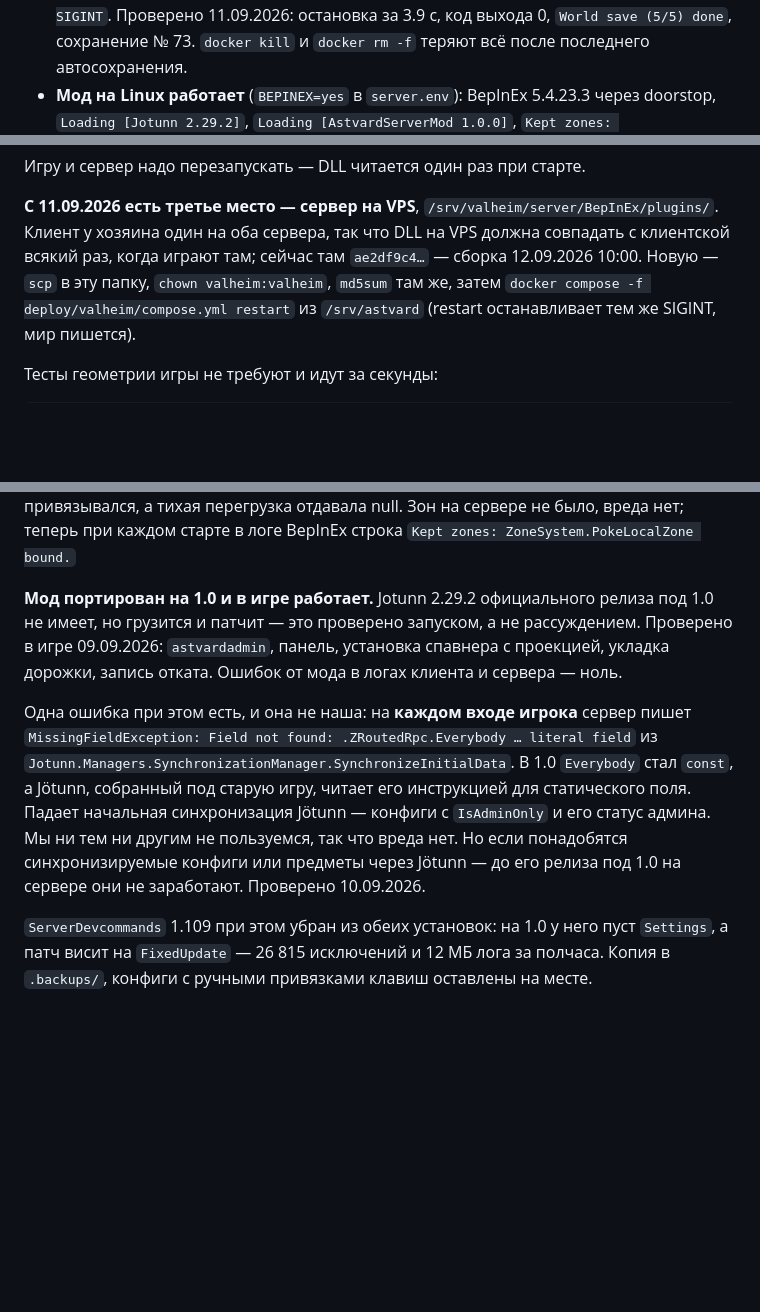
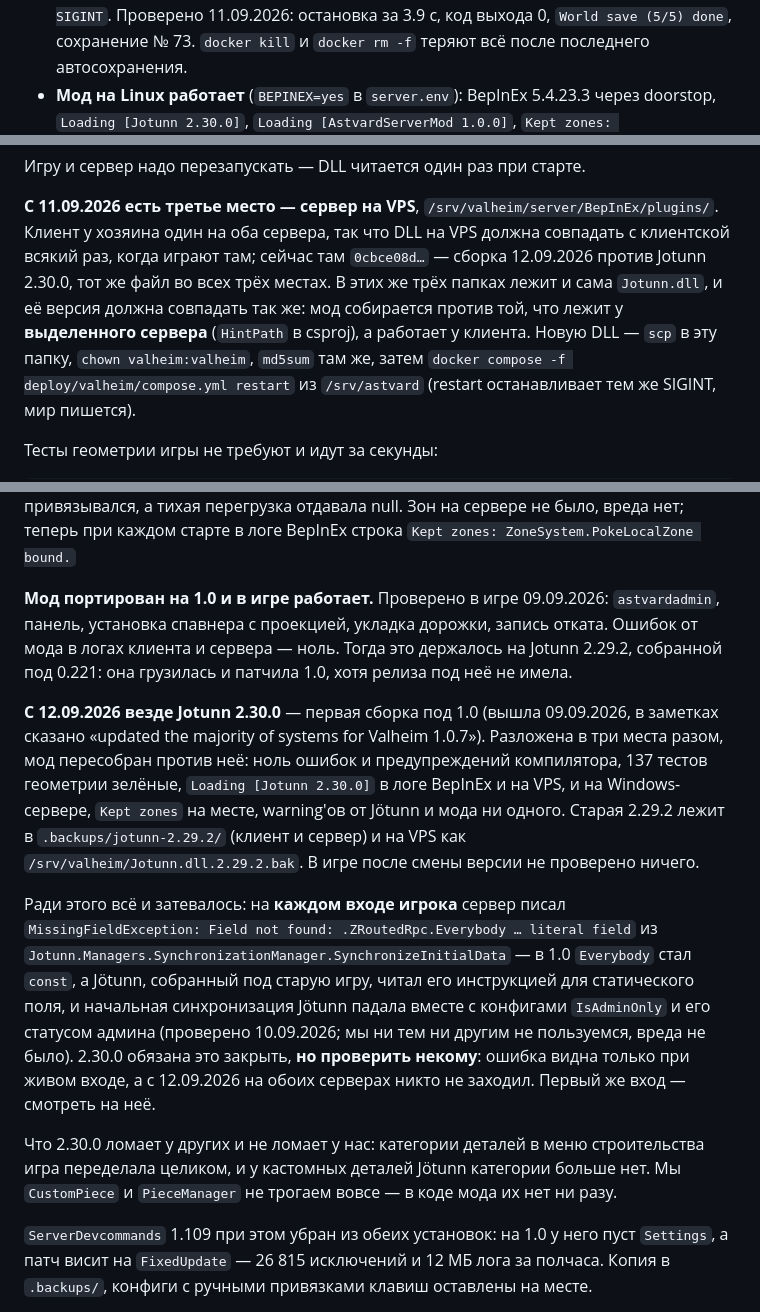
Before and after one commit to official-fedorenko/astvard, a Markdown page: CLAUDE.md, 3 parts joined by grey strips. Rendered like a GitHub page; blank space fills up the shorter version.

Commit message:
Move every install to Jotunn 2.30.0, the first build made for 1.0
Until today the mod ran on Jotunn 2.29.2, built against 0.221: it loaded and
patched 1.0 anyway, but its initial synchronization died on every player login
because ZRoutedRpc.Everybody became a const in 1.0. 2.30.0 came out on 09.09
saying it updates the majority of systems for Valheim 1.0.7, so the library now
matches the game in all three places at once — client, local dedicated server,
VPS — and the mod is rebuilt against it.

The notes carried the old version number, the old DLL hash, and the login error
written as if nothing could be done about it. They now say what is actually
installed, where the 2.29.2 backups sit, and that the error is unproven either
way: it only shows on a live login, and nobody has joined either server since.

Co-Authored-By: Claude Opus 5 (1M context) <noreply@anthropic.com>

```diff
--- a/CLAUDE.md
+++ b/CLAUDE.md
@@ -229,5 +229,5 @@ SteamID64 хозяина: `src/bootstrap.js` при каждом старте с
   `World save (5/5) done`, сохранение № 73. `docker kill` и `docker rm -f` теряют всё
   после последнего автосохранения.
 - **Мод на Linux работает** (`BEPINEX=yes` в `server.env`): BepInEx 5.4.23.3 через
-  doorstop, `Loading [Jotunn 2.29.2]`, `Loading [AstvardServerMod 1.0.0]`,
+  doorstop, `Loading [Jotunn 2.30.0]`, `Loading [AstvardServerMod 1.0.0]`,
   `Kept zones: ZoneSystem.PokeLocalZone bound.`, ни одной ошибки или предупреждения
@@ -361,7 +361,10 @@ md5sum valheim-mod/AstvardServerMod/bin/Release/net472/AstvardServerMod.dll \
 **С 11.09.2026 есть третье место — сервер на VPS**,
 `/srv/valheim/server/BepInEx/plugins/`. Клиент у хозяина один на оба сервера, так
 что DLL на VPS должна совпадать с клиентской всякий раз, когда играют там; сейчас там
-`ae2df9c4…` — сборка 12.09.2026 10:00. Новую — `scp` в эту папку, `chown valheim:valheim`,
+`0cbce08d…` — сборка 12.09.2026 против Jotunn 2.30.0, тот же файл во всех трёх местах.
+В этих же трёх папках лежит и сама `Jotunn.dll`, и её версия должна совпадать так же:
+мод собирается против той, что лежит у **выделенного сервера** (`HintPath` в csproj), а
+работает у клиента. Новую DLL — `scp` в эту папку, `chown valheim:valheim`,
 `md5sum` там же, затем `docker compose -f deploy/valheim/compose.yml restart` из
 `/srv/astvard` (restart останавливает тем же SIGINT, мир пишется).
 
@@ -474,19 +477,31 @@ dotnet test valheim-mod/AstvardServerMod.Tests
 привязывался, а тихая перегрузка отдавала null. Зон на сервере не было, вреда нет; теперь
 при каждом старте в логе BepInEx строка `Kept zones: ZoneSystem.PokeLocalZone bound.`
 
-**Мод портирован на 1.0 и в игре работает.** Jotunn 2.29.2 официального релиза под
-1.0 не имеет, но грузится и патчит — это проверено запуском, а не рассуждением.
-Проверено в игре 09.09.2026: `astvardadmin`, панель, установка спавнера с проекцией,
-укладка дорожки, запись отката. Ошибок от мода в логах клиента и сервера — ноль.
+**Мод портирован на 1.0 и в игре работает.** Проверено в игре 09.09.2026:
+`astvardadmin`, панель, установка спавнера с проекцией, укладка дорожки, запись отката.
+Ошибок от мода в логах клиента и сервера — ноль. Тогда это держалось на Jotunn 2.29.2,
+собранной под 0.221: она грузилась и патчила 1.0, хотя релиза под неё не имела.
 
-Одна ошибка при этом есть, и она не наша: на **каждом входе игрока** сервер пишет
+**С 12.09.2026 везде Jotunn 2.30.0** — первая сборка под 1.0 (вышла 09.09.2026, в
+заметках сказано «updated the majority of systems for Valheim 1.0.7»). Разложена в три
+места разом, мод пересобран против неё: ноль ошибок и предупреждений компилятора, 137
+тестов геометрии зелёные, `Loading [Jotunn 2.30.0]` в логе BepInEx и на VPS, и на
+Windows-сервере, `Kept zones` на месте, warning'ов от Jötunn и мода ни одного. Старая
+2.29.2 лежит в `.backups/jotunn-2.29.2/` (клиент и сервер) и на VPS как
+`/srv/valheim/Jotunn.dll.2.29.2.bak`. В игре после смены версии не проверено ничего.
+
+Ради этого всё и затевалось: на **каждом входе игрока** сервер писал
 `MissingFieldException: Field not found: .ZRoutedRpc.Everybody … literal field` из
-`Jotunn.Managers.SynchronizationManager.SynchronizeInitialData`. В 1.0 `Everybody` стал
-`const`, а Jötunn, собранный под старую игру, читает его инструкцией для статического
-поля. Падает начальная синхронизация Jötunn — конфиги с `IsAdminOnly` и его статус
-админа. Мы ни тем ни другим не пользуемся, так что вреда нет. Но если понадобятся
-синхронизируемые конфиги или предметы через Jötunn — до его релиза под 1.0 на сервере
-они не заработают. Проверено 10.09.2026.
+`Jotunn.Managers.SynchronizationManager.SynchronizeInitialData` — в 1.0 `Everybody` стал
+`const`, а Jötunn, собранный под старую игру, читал его инструкцией для статического
+поля, и начальная синхронизация Jötunn падала вместе с конфигами `IsAdminOnly` и его
+статусом админа (проверено 10.09.2026; мы ни тем ни другим не пользуемся, вреда не было).
+2.30.0 обязана это закрыть, **но проверить некому**: ошибка видна только при живом входе,
+а с 12.09.2026 на обоих серверах никто не заходил. Первый же вход — смотреть на неё.
+
+Что 2.30.0 ломает у других и не ломает у нас: категории деталей в меню строительства игра
+переделала целиком, и у кастомных деталей Jötunn категории больше нет. Мы `CustomPiece` и
+`PieceManager` не трогаем вовсе — в коде мода их нет ни разу.
 
 `ServerDevcommands` 1.109 при этом убран из обеих установок: на 1.0 у него пуст
 `Settings`, а патч висит на `FixedUpdate` — 26 815 исключений и 12 МБ лога за
```
Also changed, not shown: other parts of CLAUDE.md (+1 -1 lines).
